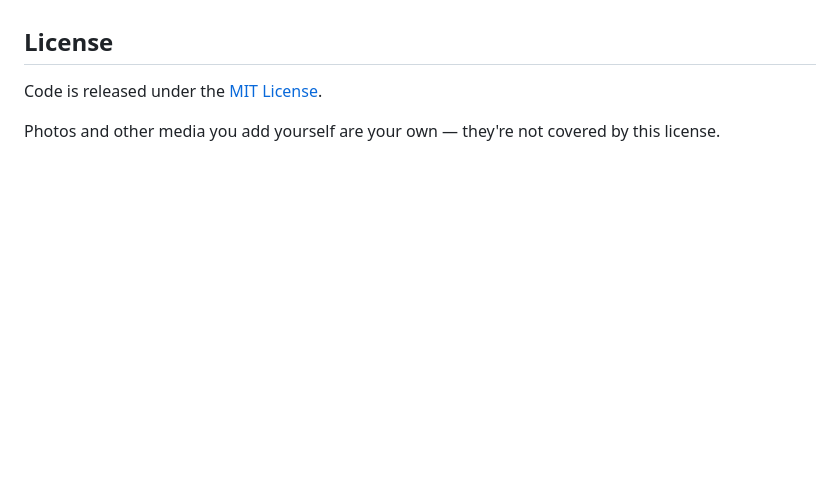
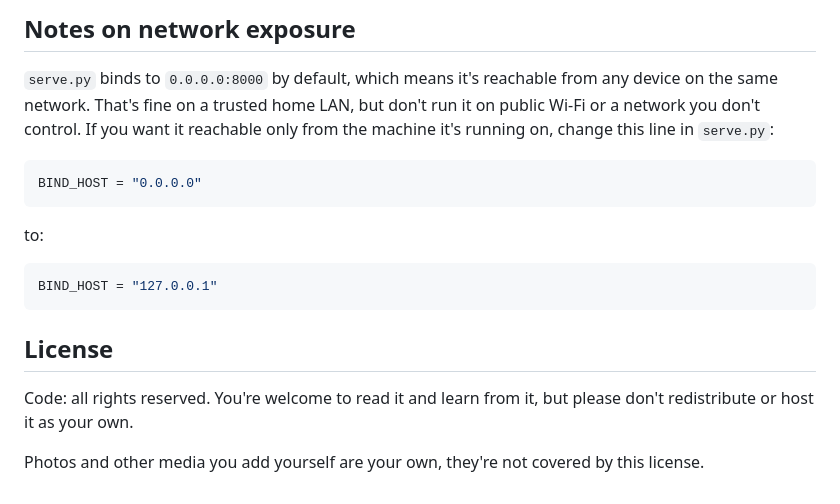
Before and after one commit to Tsoibila/server-homepage, a Markdown page: README.md, the part around one of its changes. Drawn GitHub-style; blank space fills up the shorter version.

````diff
--- a/README.md
+++ b/README.md
@@ -113,7 +180,25 @@ The `help` command auto-lists every entry, so no need to update it.
+## Notes on network exposure
+
+`serve.py` binds to `0.0.0.0:8000` by default, which means it's reachable
+from any device on the same network. That's fine on a trusted home LAN,
+but don't run it on public Wi-Fi or a network you don't control. If you
+want it reachable only from the machine it's running on, change this line
+in `serve.py`:
+
+```python
+BIND_HOST = "0.0.0.0"
+```
+
+to:
+
+```python
+BIND_HOST = "127.0.0.1"
+```
 
 ## License
 
-Code is released under the [MIT License](LICENSE).
+Code: all rights reserved. You're welcome to read it and learn from it,
+but please don't redistribute or host it as your own.
 
-Photos and other media you add yourself are your own — they're not
+Photos and other media you add yourself are your own, they're not
 covered by this license.
````
Also changed, not shown: other parts of README.md (+87 -20 lines).
